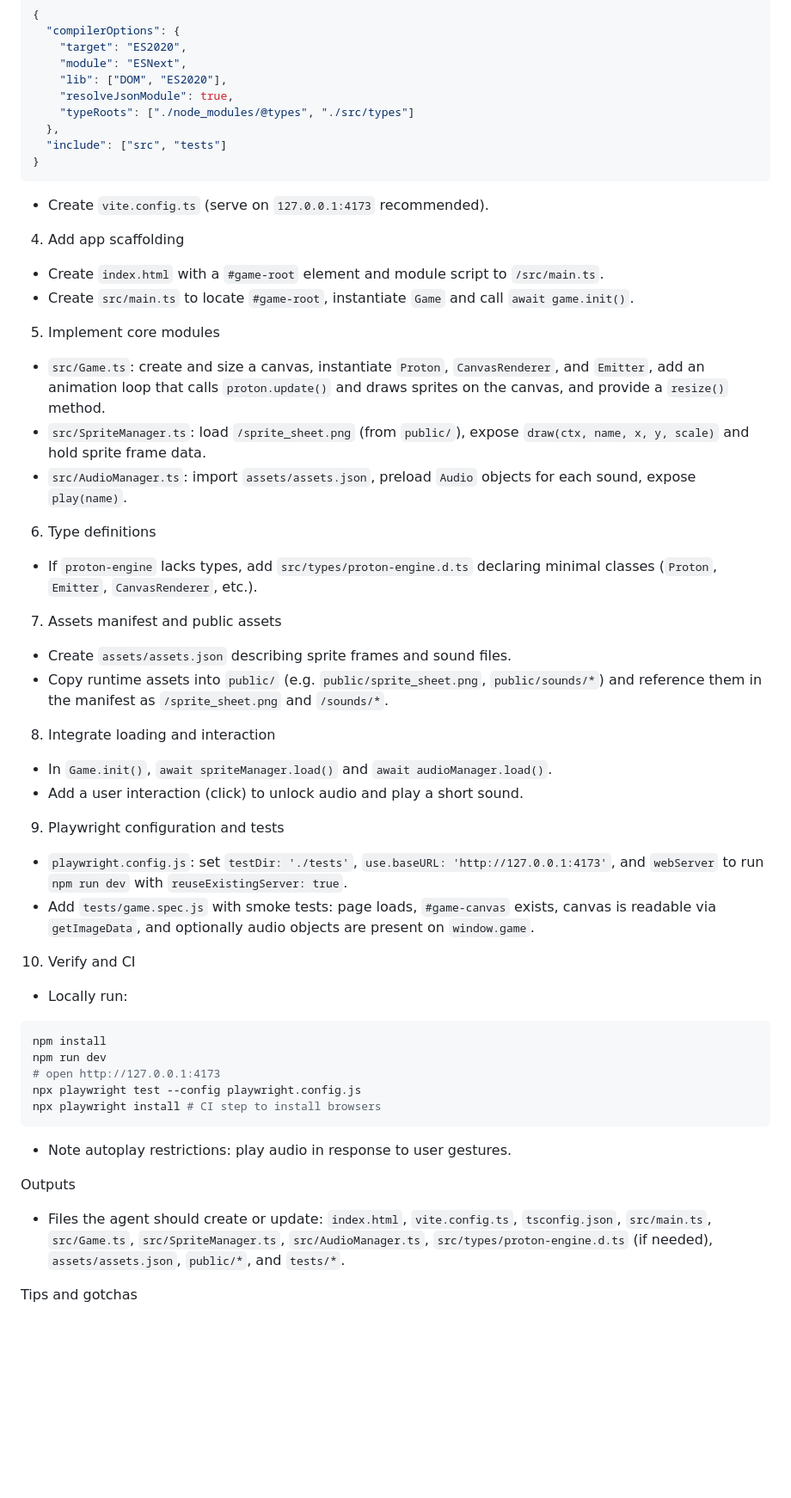
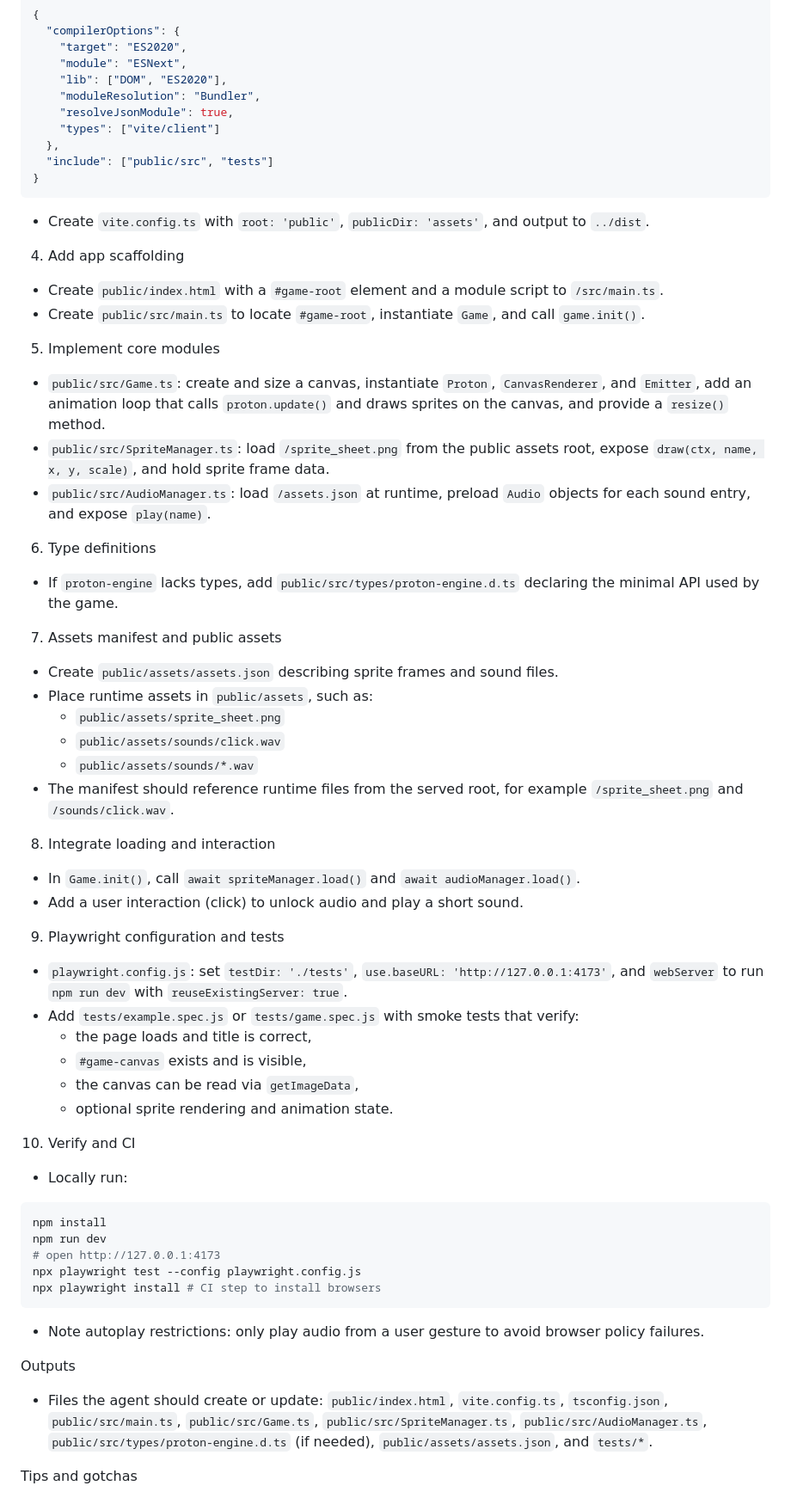
Before and after one commit to crutkow/FunBricks, a Markdown page: instructions.md, the part around one of its changes. Shown at 86% size. GitHub-like rendering; blank space fills up the shorter version.

Commit message:
docs: update project instructions for public asset layout

````diff
--- a/instructions.md
+++ b/instructions.md
@@ -44,44 +46,53 @@ npm install -D vite typescript @playwright/test
     "target": "ES2020",
     "module": "ESNext",
     "lib": ["DOM", "ES2020"],
+    "moduleResolution": "Bundler",
     "resolveJsonModule": true,
-    "typeRoots": ["./node_modules/@types", "./src/types"]
+    "types": ["vite/client"]
   },
-  "include": ["src", "tests"]
+  "include": ["public/src", "tests"]
 }
 ```
 
-- Create `vite.config.ts` (serve on `127.0.0.1:4173` recommended).
+- Create `vite.config.ts` with `root: 'public'`, `publicDir: 'assets'`, and output to `../dist`.
 
 4. Add app scaffolding
 
-- Create `index.html` with a `#game-root` element and module script to `/src/main.ts`.
-- Create `src/main.ts` to locate `#game-root`, instantiate `Game` and call `await game.init()`.
+- Create `public/index.html` with a `#game-root` element and a module script to `/src/main.ts`.
+- Create `public/src/main.ts` to locate `#game-root`, instantiate `Game`, and call `game.init()`.
 
 5. Implement core modules
 
-- `src/Game.ts`: create and size a canvas, instantiate `Proton`, `CanvasRenderer`, and `Emitter`, add an animation loop that calls `proton.update()` and draws sprites on the canvas, and provide a `resize()` method.
-- `src/SpriteManager.ts`: load `/sprite_sheet.png` (from `public/`), expose `draw(ctx, name, x, y, scale)` and hold sprite frame data.
-- `src/AudioManager.ts`: import `assets/assets.json`, preload `Audio` objects for each sound, expose `play(name)`.
+- `public/src/Game.ts`: create and size a canvas, instantiate `Proton`, `CanvasRenderer`, and `Emitter`, add an animation loop that calls `proton.update()` and draws sprites on the canvas, and provide a `resize()` method.
+- `public/src/SpriteManager.ts`: load `/sprite_sheet.png` from the public assets root, expose `draw(ctx, name, x, y, scale)`, and hold sprite frame data.
+- `public/src/AudioManager.ts`: load `/assets.json` at runtime, preload `Audio` objects for each sound entry, and expose `play(name)`.
 
 6. Type definitions
 
-- If `proton-engine` lacks types, add `src/types/proton-engine.d.ts` declaring minimal classes (`Proton`, `Emitter`, `CanvasRenderer`, etc.).
+- If `proton-engine` lacks types, add `public/src/types/proton-engine.d.ts` declaring the minimal API used by the game.
 
 7. Assets manifest and public assets
 
-- Create `assets/assets.json` describing sprite frames and sound files.
-- Copy runtime assets into `public/` (e.g. `public/sprite_sheet.png`, `public/sounds/*`) and reference them in the manifest as `/sprite_sheet.png` and `/sounds/*`.
+- Create `public/assets/assets.json` describing sprite frames and sound files.
+- Place runtime assets in `public/assets`, such as:
+  - `public/assets/sprite_sheet.png`
+  - `public/assets/sounds/click.wav`
+  - `public/assets/sounds/*.wav`
+- The manifest should reference runtime files from the served root, for example `/sprite_sheet.png` and `/sounds/click.wav`.
 
 8. Integrate loading and interaction
 
-- In `Game.init()`, `await spriteManager.load()` and `await audioManager.load()`.
+- In `Game.init()`, call `await spriteManager.load()` and `await audioManager.load()`.
 - Add a user interaction (click) to unlock audio and play a short sound.
 
 9. Playwright configuration and tests
 
 - `playwright.config.js`: set `testDir: './tests'`, `use.baseURL: 'http://127.0.0.1:4173'`, and `webServer` to run `npm run dev` with `reuseExistingServer: true`.
-- Add `tests/game.spec.js` with smoke tests: page loads, `#game-canvas` exists, canvas is readable via `getImageData`, and optionally audio objects are present on `window.game`.
+- Add `tests/example.spec.js` or `tests/game.spec.js` with smoke tests that verify:
+  - the page loads and title is correct,
+  - `#game-canvas` exists and is visible,
+  - the canvas can be read via `getImageData`,
+  - optional sprite rendering and animation state.
 
 10. Verify and CI
 
@@ -95,9 +106,9 @@ npx playwright test --config playwright.config.js
 npx playwright install # CI step to install browsers
 ```
 
-- Note autoplay restrictions: play audio in response to user gestures.
+- Note autoplay restrictions: only play audio from a user gesture to avoid browser policy failures.
 
 Outputs
-- Files the agent should create or update: `index.html`, `vite.config.ts`, `tsconfig.json`, `src/main.ts`, `src/Game.ts`, `src/SpriteManager.ts`, `src/AudioManager.ts`, `src/types/proton-engine.d.ts` (if needed), `assets/assets.json`, `public/*`, and `tests/*`.
+- Files the agent should create or update: `public/index.html`, `vite.config.ts`, `tsconfig.json`, `public/src/main.ts`, `public/src/Game.ts`, `public/src/SpriteManager.ts`, `public/src/AudioManager.ts`, `public/src/types/proton-engine.d.ts` (if needed), `public/assets/assets.json`, and `tests/*`.
 
 Tips and gotchas
````
Also changed, not shown: other parts of instructions.md (+10 -7 lines).
